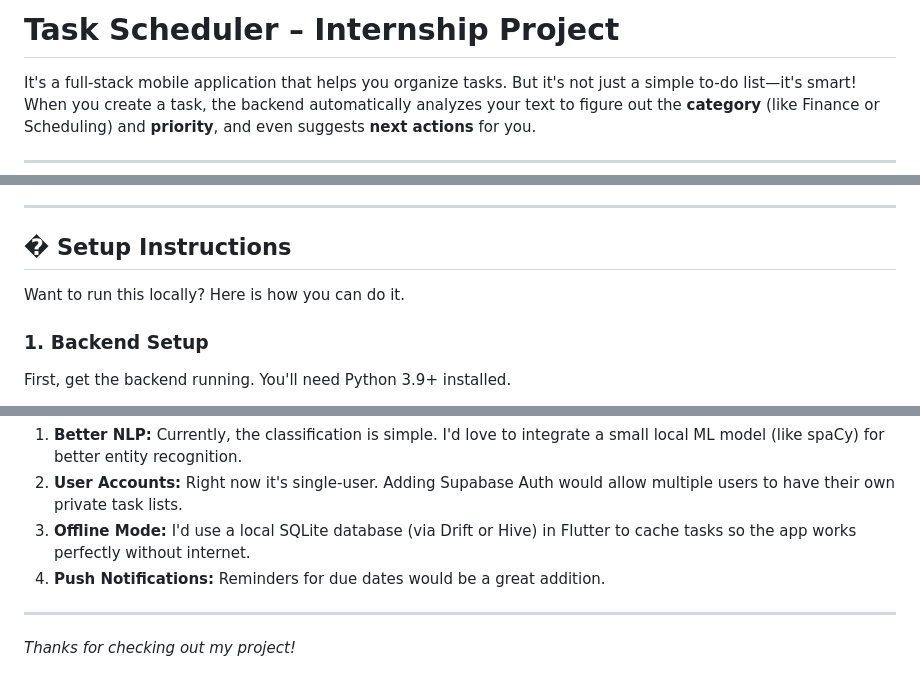
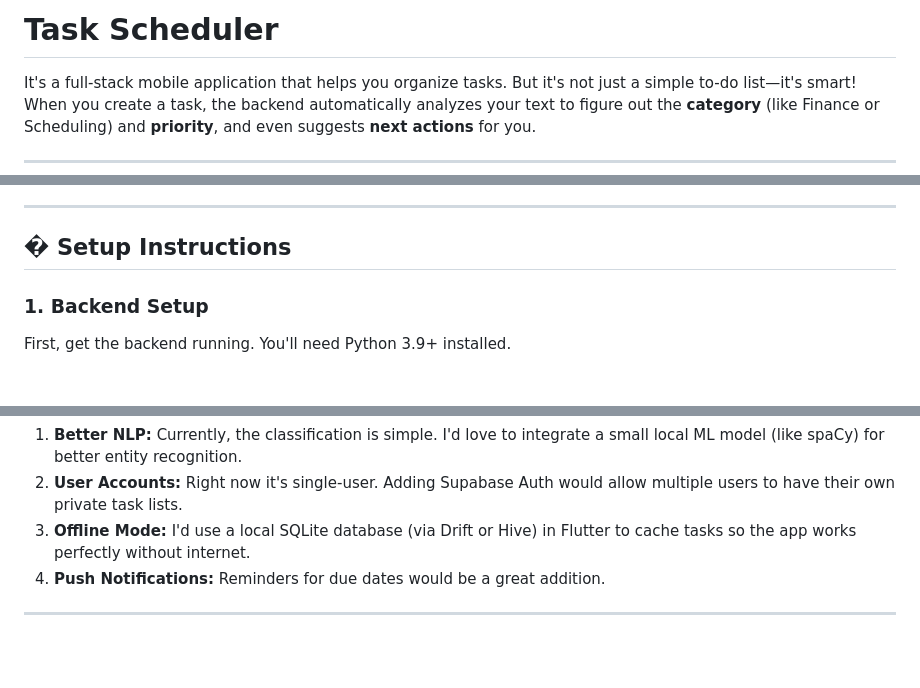
Before and after one commit to parasdhajal/task-scheduler, a Markdown page: README.md, 3 parts joined by grey strips. GitHub-like rendering; blank space fills up the shorter version.

```diff
--- a/README.md
+++ b/README.md
@@ -1,4 +1,4 @@
-# Task Scheduler – Internship Project
+# Task Scheduler
 
 It's a full-stack mobile application that helps you organize tasks. But it's not just a simple to-do list—it's smart! When you create a task, the backend automatically analyzes your text to figure out the **category** (like Finance or Scheduling) and **priority**, and even suggests **next actions** for you.
 
@@ -22,7 +22,6 @@ I chose a modern stack to keep things fast, scalable, and developer-friendly.
 
 ## �️ Setup Instructions
 
-Want to run this locally? Here is how you can do it.
 
 ### 1. Backend Setup
 
@@ -188,5 +187,3 @@ If I had more time, here is what I would add next:
 4.  **Push Notifications:** Reminders for due dates would be a great addition.
 
 ---
-
-*Thanks for checking out my project!*
```
